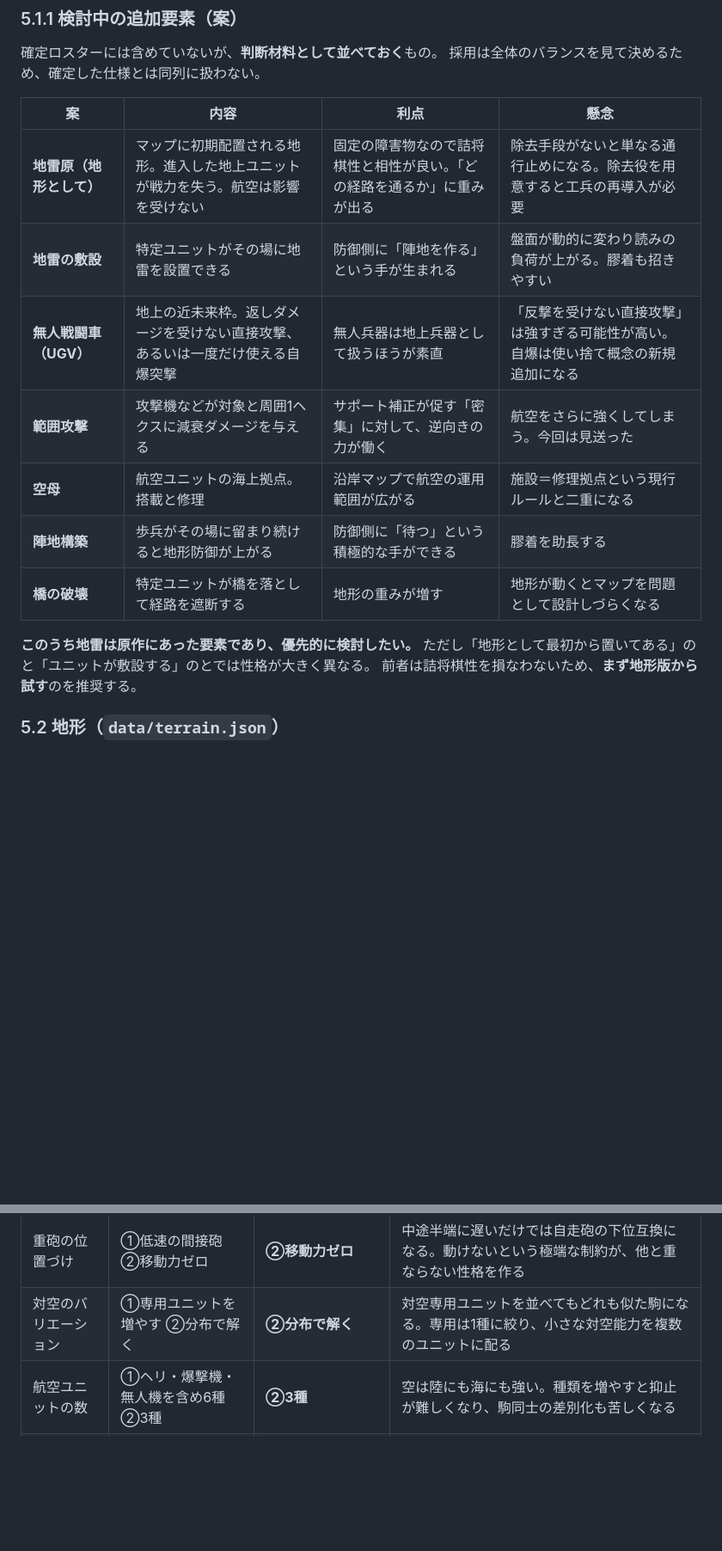
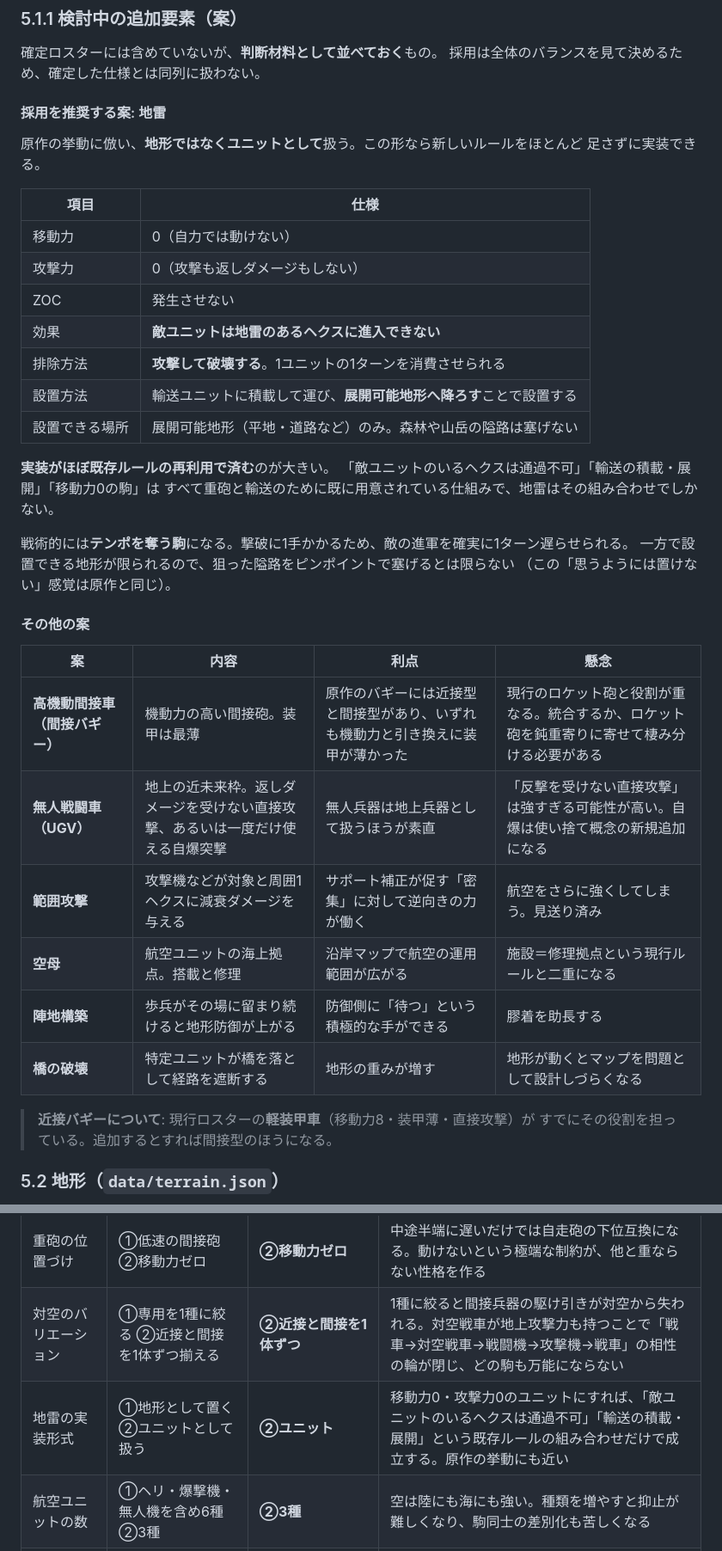
Before and after one commit to bonsai-human/nec_regen, a Markdown page: docs/implementation-plan.md, 2 parts joined by grey strips. Shown at 86% size. GitHub-like rendering; blank space fills up the shorter version.

```diff
--- a/docs/implementation-plan.md
+++ b/docs/implementation-plan.md
@@ -583,19 +626,42 @@ damage = clamp( round( ATK[attacker.type][defender.armorClass]
 確定ロスターには含めていないが、**判断材料として並べておく**もの。
 採用は全体のバランスを見て決めるため、確定した仕様とは同列に扱わない。
 
+#### 採用を推奨する案: 地雷
+
+原作の挙動に倣い、**地形ではなくユニットとして**扱う。この形なら新しいルールをほとんど
+足さずに実装できる。
+
+| 項目 | 仕様 |
+| --- | --- |
+| 移動力 | 0（自力では動けない） |
+| 攻撃力 | 0（攻撃も返しダメージもしない） |
+| ZOC | 発生させない |
+| 効果 | **敵ユニットは地雷のあるヘクスに進入できない** |
+| 排除方法 | **攻撃して破壊する**。1ユニットの1ターンを消費させられる |
+| 設置方法 | 輸送ユニットに積載して運び、**展開可能地形へ降ろす**ことで設置する |
+| 設置できる場所 | 展開可能地形（平地・道路など）のみ。森林や山岳の隘路は塞げない |
+
+**実装がほぼ既存ルールの再利用で済む**のが大きい。
+「敵ユニットのいるヘクスは通過不可」「輸送の積載・展開」「移動力0の駒」は
+すべて重砲と輸送のために既に用意されている仕組みで、地雷はその組み合わせでしかない。
+
+戦術的には**テンポを奪う駒**になる。撃破に1手かかるため、敵の進軍を確実に1ターン遅らせられる。
+一方で設置できる地形が限られるので、狙った隘路をピンポイントで塞げるとは限らない
+（この「思うようには置けない」感覚は原作と同じ）。
+
+#### その他の案
+
 | 案 | 内容 | 利点 | 懸念 |
 | --- | --- | --- | --- |
-| **地雷原（地形として）** | マップに初期配置される地形。進入した地上ユニットが戦力を失う。航空は影響を受けない | 固定の障害物なので詰将棋性と相性が良い。「どの経路を通るか」に重みが出る | 除去手段がないと単なる通行止めになる。除去役を用意すると工兵の再導入が必要 |
-| **地雷の敷設** | 特定ユニットがその場に地雷を設置できる | 防御側に「陣地を作る」という手が生まれる | 盤面が動的に変わり読みの負荷が上がる。膠着も招きやすい |
+| **高機動間接車（間接バギー）** | 機動力の高い間接砲。装甲は最薄 | 原作のバギーには近接型と間接型があり、いずれも機動力と引き換えに装甲が薄かった | 現行のロケット砲と役割が重なる。統合するか、ロケット砲を鈍重寄りに寄せて棲み分ける必要がある |
 | **無人戦闘車（UGV）** | 地上の近未来枠。返しダメージを受けない直接攻撃、あるいは一度だけ使える自爆突撃 | 無人兵器は地上兵器として扱うほうが素直 | 「反撃を受けない直接攻撃」は強すぎる可能性が高い。自爆は使い捨て概念の新規追加になる |
-| **範囲攻撃** | 攻撃機などが対象と周囲1ヘクスに減衰ダメージを与える | サポート補正が促す「密集」に対して、逆向きの力が働く | 航空をさらに強くしてしまう。今回は見送った |
+| **範囲攻撃** | 攻撃機などが対象と周囲1ヘクスに減衰ダメージを与える | サポート補正が促す「密集」に対して逆向きの力が働く | 航空をさらに強くしてしまう。見送り済み |
 | **空母** | 航空ユニットの海上拠点。搭載と修理 | 沿岸マップで航空の運用範囲が広がる | 施設＝修理拠点という現行ルールと二重になる |
 | **陣地構築** | 歩兵がその場に留まり続けると地形防御が上がる | 防御側に「待つ」という積極的な手ができる | 膠着を助長する |
 | **橋の破壊** | 特定ユニットが橋を落として経路を遮断する | 地形の重みが増す | 地形が動くとマップを問題として設計しづらくなる |
 
-**このうち地雷は原作にあった要素であり、優先的に検討したい。**
-ただし「地形として最初から置いてある」のと「ユニットが敷設する」のとでは性格が大きく異なる。
-前者は詰将棋性を損なわないため、**まず地形版から試す**のを推奨する。
+> **近接バギーについて**: 現行ロスターの**軽装甲車**（移動力8・装甲薄・直接攻撃）が
+> すでにその役割を担っている。追加するとすれば間接型のほうになる。
 
 ### 5.2 地形（`data/terrain.json`）
 
@@ -955,7 +1022,8 @@ CI では `typecheck` → `lint` → `test` → `build` を実行する。
 | 輸送ユニットの構成 | ①武装/非武装で2種 ②1種に統合 | **②1種に統合** | 武装の有無だけでは差別化にならない。空輸は別枠（輸送機）で役割を分ける |
 | 相打ち | ①撃破したら返しダメージなし ②許容 | **②許容** | ①にすると同時解決が崩れて順次処理に逆戻りする。返しダメージは戦闘前の戦力に比例するため、弱った敵を倒すときの被害は元々小さい |
 | 重砲の位置づけ | ①低速の間接砲 ②移動力ゼロ | **②移動力ゼロ** | 中途半端に遅いだけでは自走砲の下位互換になる。動けないという極端な制約が、他と重ならない性格を作る |
-| 対空のバリエーション | ①専用ユニットを増やす ②分布で解く | **②分布で解く** | 対空専用ユニットを並べてもどれも似た駒になる。専用は1種に絞り、小さな対空能力を複数のユニットに配る |
+| 対空のバリエーション | ①専用を1種に絞る ②近接と間接を1体ずつ揃える | **②近接と間接を1体ずつ** | 1種に絞ると間接兵器の駆け引きが対空から失われる。対空戦車が地上攻撃力も持つことで「戦車→対空戦車→戦闘機→攻撃機→戦車」の相性の輪が閉じ、どの駒も万能にならない |
+| 地雷の実装形式 | ①地形として置く ②ユニットとして扱う | **②ユニット** | 移動力0・攻撃力0のユニットにすれば、「敵ユニットのいるヘクスは通過不可」「輸送の積載・展開」という既存ルールの組み合わせだけで成立する。原作の挙動にも近い |
 | 航空ユニットの数 | ①ヘリ・爆撃機・無人機を含め6種 ②3種 | **②3種** | 空は陸にも海にも強い。種類を増やすと抑止が難しくなり、駒同士の差別化も苦しくなる |
 | 無人機 | ①航空ユニットとして追加 ②見送り | **②見送り** | 無人兵器は地上兵器として扱うほうが素直。航空をこれ以上増やさない方針とも整合する（第5.1.1章に案として保持） |
 | クリア目標の☆評価 | ①入れる ②入れない | **②入れない（現時点では）** | バランス調整の変数が増えすぎる。マップが揃う Phase 10 で改めて検討する |
```
Also changed, not shown: other parts of docs/implementation-plan.md (+72 -28 lines).
